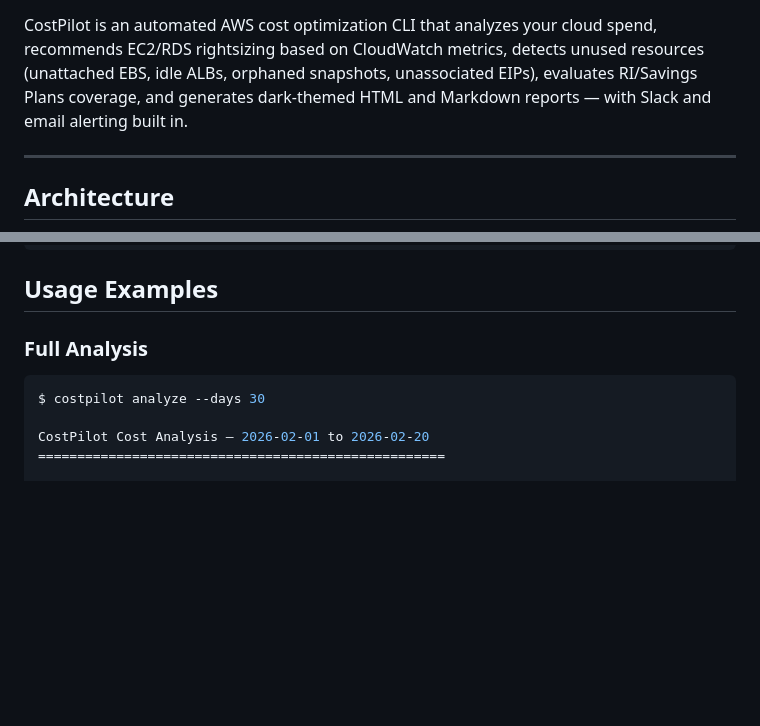
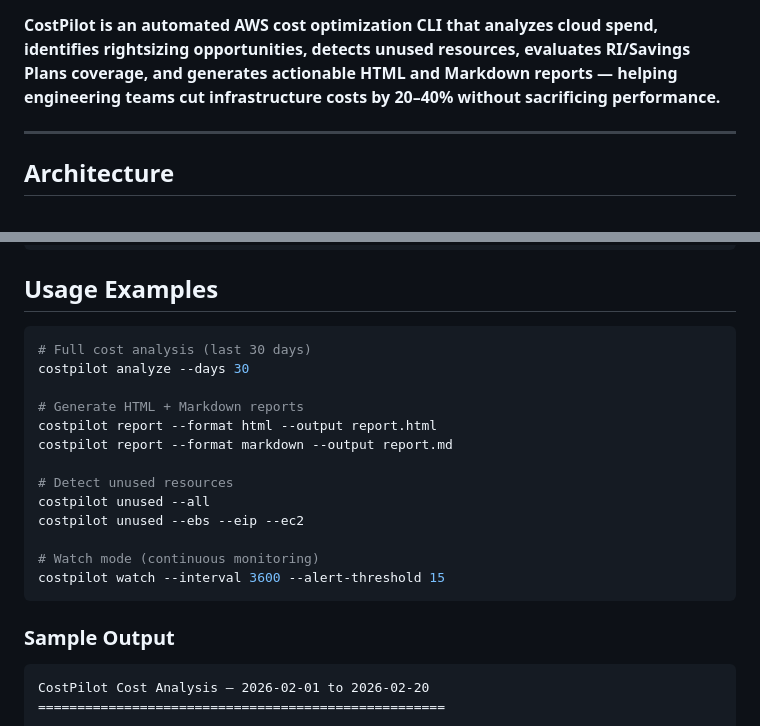
Before and after one commit to HunterSpence/aws-cloud-portfolio, a Markdown page: costpilot/README.md, 2 parts joined by grey strips. Rendered like a GitHub page; blank space fills up the shorter version.

````diff
--- a/costpilot/README.md
+++ b/costpilot/README.md
@@ -7,6 +7,6 @@
 ![Status](https://img.shields.io/badge/Status-Production_Ready-brightgreen)
 
-CostPilot is an automated AWS cost optimization CLI that analyzes your cloud spend, recommends EC2/RDS rightsizing based on CloudWatch metrics, detects unused resources (unattached EBS, idle ALBs, orphaned snapshots, unassociated EIPs), evaluates RI/Savings Plans coverage, and generates dark-themed HTML and Markdown reports — with Slack and email alerting built in.
+**CostPilot is an automated AWS cost optimization CLI that analyzes cloud spend, identifies rightsizing opportunities, detects unused resources, evaluates RI/Savings Plans coverage, and generates actionable HTML and Markdown reports — helping engineering teams cut infrastructure costs by 20–40% without sacrificing performance.**
 
 ---
 
@@ -118,11 +113,25 @@ ses_recipients:
 
 ## Usage Examples
 
-### Full Analysis
+```bash
+# Full cost analysis (last 30 days)
+costpilot analyze --days 30
 
-```bash
-$ costpilot analyze --days 30
+# Generate HTML + Markdown reports
+costpilot report --format html --output report.html
+costpilot report --format markdown --output report.md
 
+# Detect unused resources
+costpilot unused --all
+costpilot unused --ebs --eip --ec2
+
+# Watch mode (continuous monitoring)
+costpilot watch --interval 3600 --alert-threshold 15
+```
+
+### Sample Output
+
+```
 CostPilot Cost Analysis — 2026-02-01 to 2026-02-20
 ====================================================
 
````
Also changed, not shown: other parts of costpilot/README.md (+39 -82 lines).
